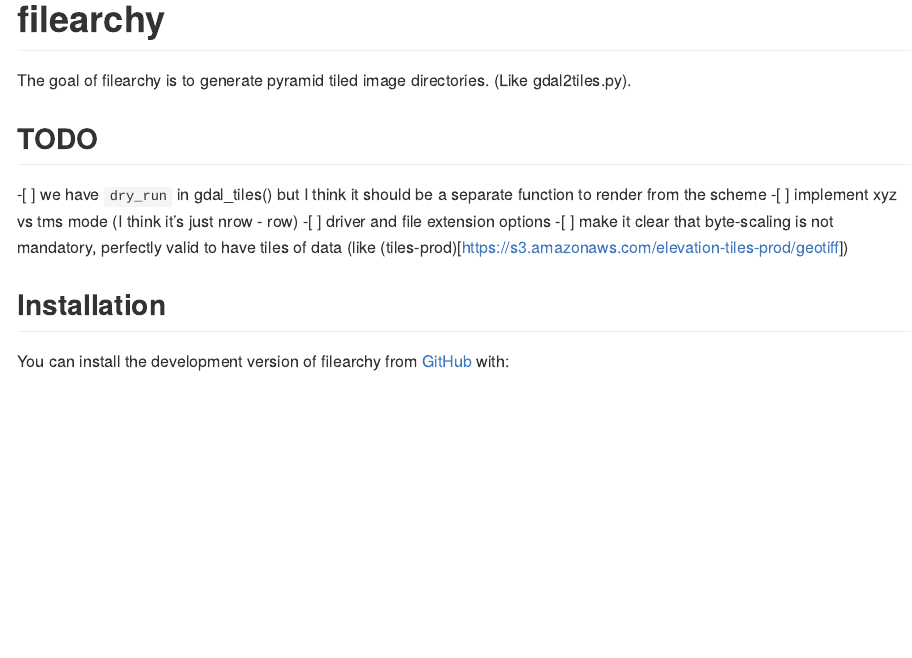
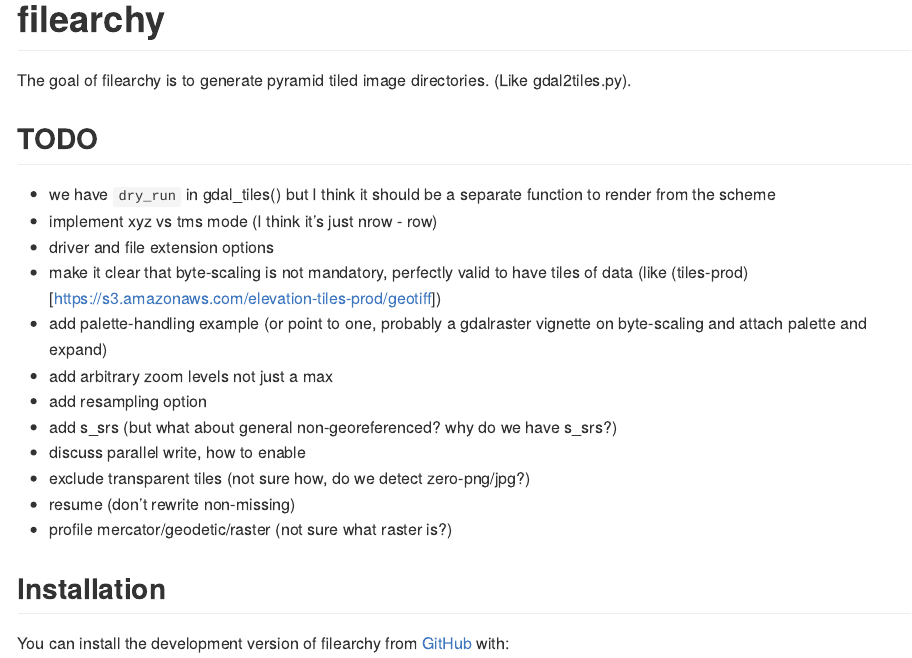
Before and after one commit to hypertidy/filearchy, an R Markdown document (README.Rmd): the page in a window 1100 px wide, from its top. The pictures show the output file README.md that the author committed with the source, drawn offline in the style of GitHub; badge pictures from the web are left out.

Commit message:
cleanup todo in readme

```diff
--- a/README.Rmd
+++ b/README.Rmd
@@ -23,10 +23,18 @@ The goal of filearchy is to generate pyramid tiled image directories. (Like gdal
 
 ## TODO
 
--[ ] we have `dry_run` in gdal_tiles() but I think it should be a separate function to render from the scheme
--[ ] implement xyz vs tms mode (I think it's just nrow - row)
--[ ] driver and file extension options
--[ ] make it clear that byte-scaling is not mandatory, perfectly valid to have tiles of data (like (tiles-prod)[https://s3.amazonaws.com/elevation-tiles-prod/geotiff])
+* we have `dry_run` in gdal_tiles() but I think it should be a separate function to render from the scheme
+* implement xyz vs tms mode (I think it's just nrow - row)
+* driver and file extension options
+* make it clear that byte-scaling is not mandatory, perfectly valid to have tiles of data (like (tiles-prod)[https://s3.amazonaws.com/elevation-tiles-prod/geotiff])
+* add palette-handling example (or point to one, probably a gdalraster vignette on byte-scaling and attach palette and expand)
+* add arbitrary zoom levels not just a max
+* add resampling option
+* add s_srs (but what about general non-georeferenced? why do we have s_srs?)
+* discuss parallel write, how to enable
+* exclude transparent tiles (not sure how, do we detect zero-png/jpg?)
+* resume (don't rewrite non-missing)
+* profile mercator/geodetic/raster (not sure what raster is?)
 
 ## Installation
 
```
Also changed, not shown: README.md.
